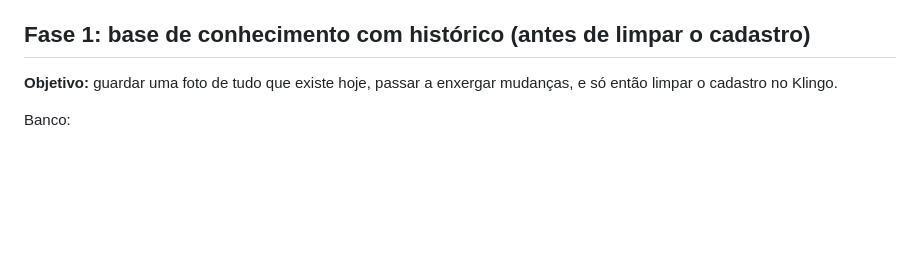
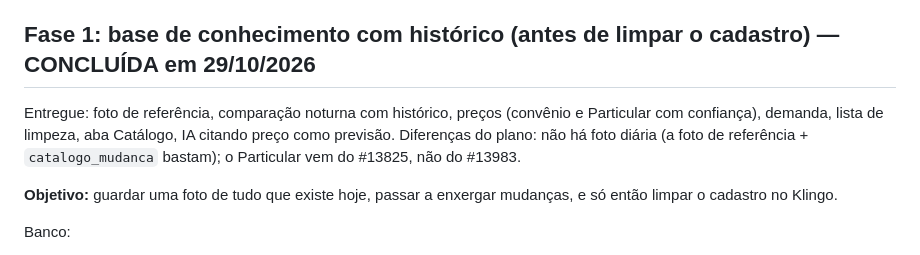
Before and after one commit to clinicacsiia/webchat, a Markdown page: docs/plano-ia-memoria-agendamento.md, the part around the change. Rendered like a GitHub page; blank space fills up the shorter version.

```diff
--- a/docs/plano-ia-memoria-agendamento.md
+++ b/docs/plano-ia-memoria-agendamento.md
@@ -36,7 +36,9 @@ Resultado completo em `docs/fase-0-verificacao.md`; texto para o suporte em `doc
 - [ ] **Filtros do #13983 pela API:** descobrir os ids na Fase 1 (a resposta da API lista os filtros).
 - [ ] **Perguntas ao suporte e teste real do #7:** pendentes (pessoa).
 
-## Fase 1: base de conhecimento com histórico (antes de limpar o cadastro)
+## Fase 1: base de conhecimento com histórico (antes de limpar o cadastro) — CONCLUÍDA em 29/10/2026
+
+Entregue: foto de referência, comparação noturna com histórico, preços (convênio e Particular com confiança), demanda, lista de limpeza, aba Catálogo, IA citando preço como previsão. Diferenças do plano: não há foto diária (a foto de referência + `catalogo_mudanca` bastam); o Particular vem do #13825, não do #13983.
 
 **Objetivo:** guardar uma foto de tudo que existe hoje, passar a enxergar mudanças, e só então limpar o cadastro no Klingo.
 
```
Also changed, not shown: LEIAME.md (+11 -2 lines).
